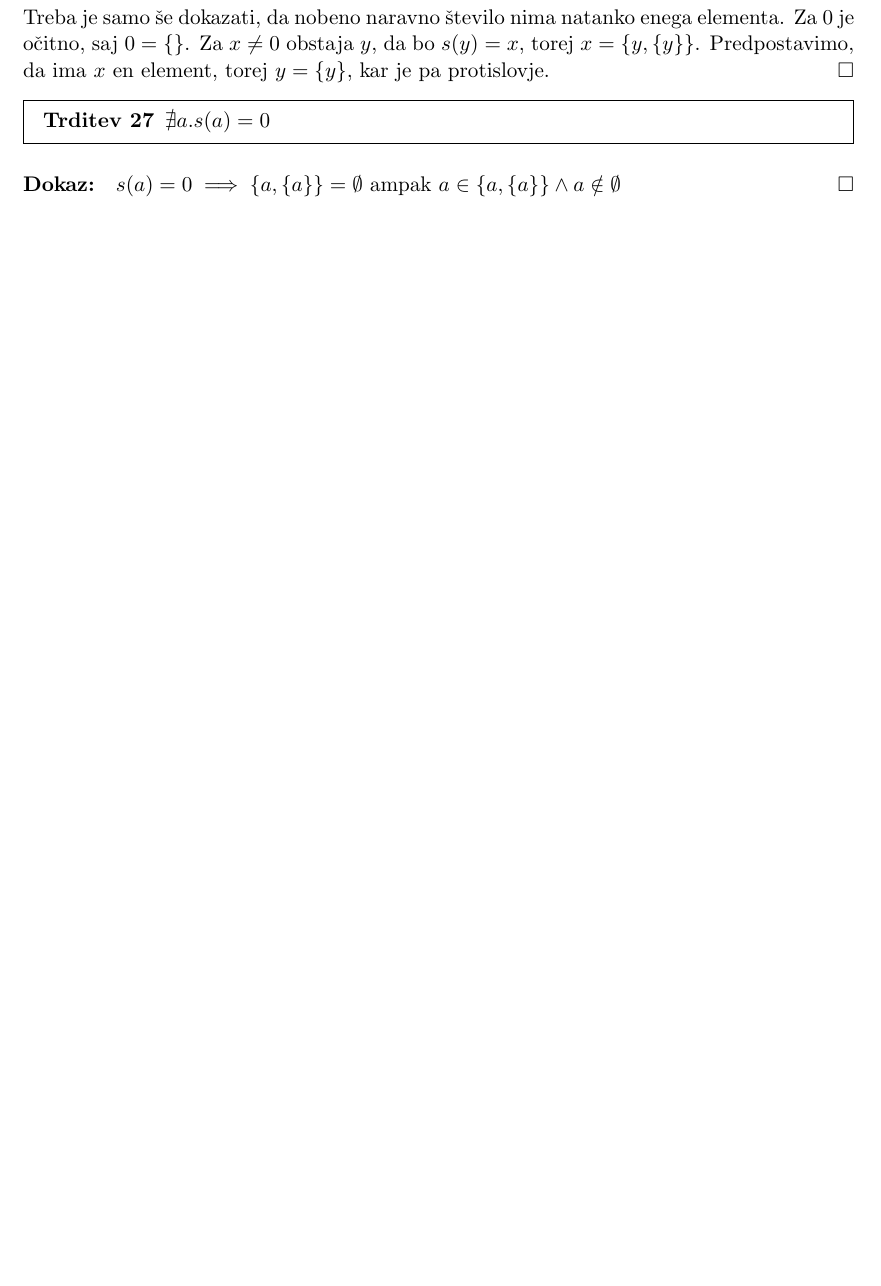
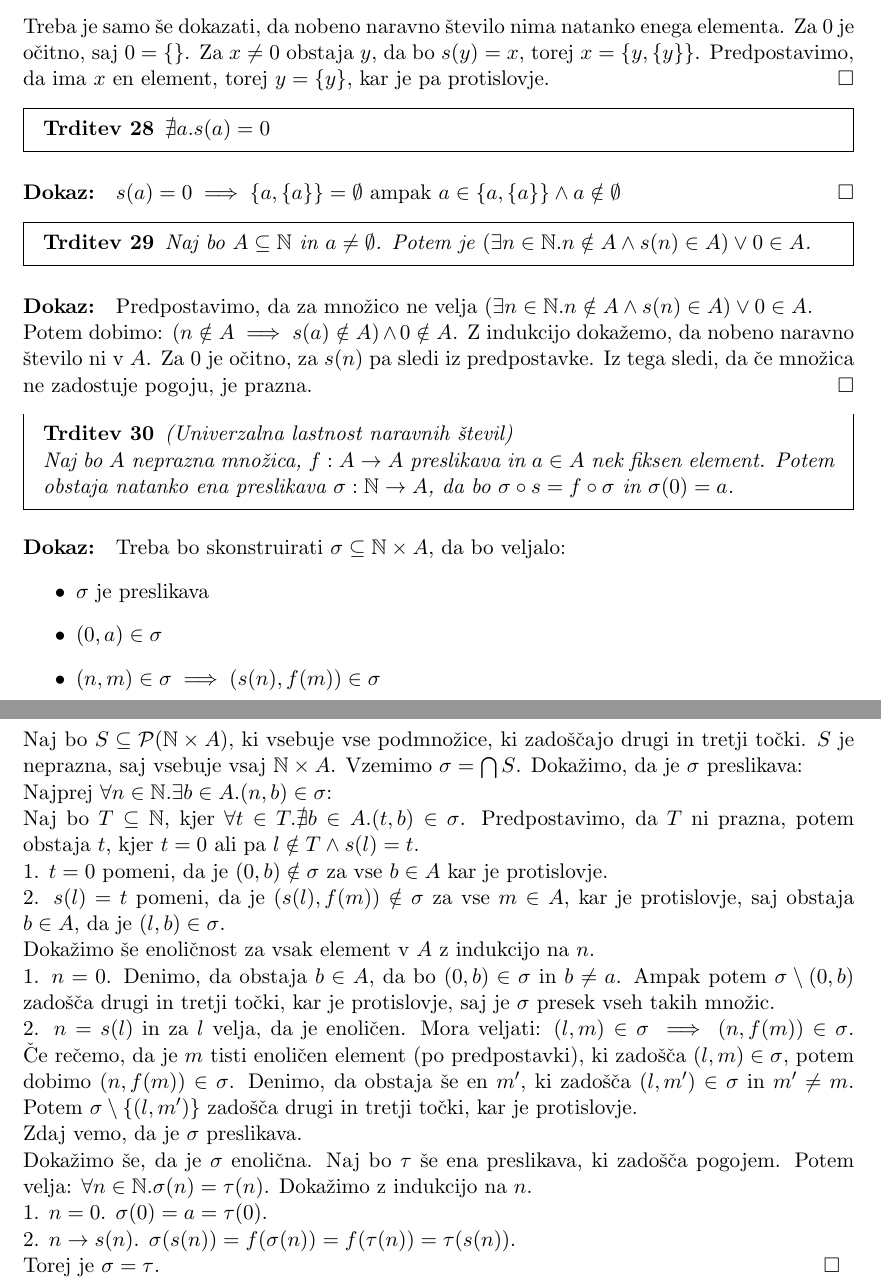
Before and after one commit to Zorz42/Stevila, a LaTeX document (src/main.tex, which reads src/poglavja/04_naravna_stevila.tex): part of page 12 of 12 before the commit and two parts of pages 12 and 13 of 13 after it, the two joined at a grey line, cut so that both start at the same text, the shorter picture padded with empty space. Compiled offline with pdfLaTeX.

Commit message:
dokaz univerzalne lastnosti

```diff
--- a/src/poglavja/04_naravna_stevila.tex
+++ b/src/poglavja/04_naravna_stevila.tex
@@ -65,3 +81,57 @@ V zadnji aksiom vstavimo $\mathbb{N}_1$ in $\mathbb{N}_2$ in dobimo $\mathbb{N}_
 \begin{dokaz}
     $s(a) = 0 \implies \{a, \{a\}\} = \emptyset$ ampak $a \in \{a, \{a\}\} \wedge a \notin \emptyset$
 \end{dokaz}
+
+\begin{trditev}
+    Naj bo $A \subseteq \mathbb{N}$ in $a \neq \emptyset$.
+    Potem je $(\exists n \in \mathbb{N}. n \notin A \wedge s(n) \in A) \vee 0 \in A$.
+\end{trditev}
+\begin{dokaz}
+    Predpostavimo, da za množico ne velja $(\exists n \in \mathbb{N}. n \notin A \wedge s(n) \in A) \vee 0 \in A$. \\
+    Potem dobimo: $(n \notin A \implies s(a) \notin A) \wedge 0 \notin A$.
+    Z indukcijo dokažemo, da nobeno naravno število ni v $A$.
+    Za $0$ je očitno, za $s(n)$ pa sledi iz predpostavke.
+    Iz tega sledi, da če množica ne zadostuje pogoju, je prazna.
+\end{dokaz}
+
+\begin{trditev}
+    (Univerzalna lastnost naravnih števil) \\
+    Naj bo $A$ neprazna množica, $f: A \to A$ preslikava in $a \in A$ nek fiksen element.
+    Potem obstaja natanko ena preslikava $\sigma: \mathbb{N} \to A$, da bo $\sigma \circ s = f \circ \sigma$ in $\sigma(0) = a$.
+\end{trditev}
+\begin{dokaz}
+    Treba bo skonstruirati $\sigma \subseteq \mathbb{N} \times A$, da bo veljalo:
+    \begin{itemize}
+        \item $\sigma$ je preslikava
+        \item $(0, a) \in \sigma$
+        \item $(n, m) \in \sigma \implies (s(n), f(m)) \in \sigma$
+    \end{itemize}
+    Naj bo $S \subseteq \mathcal{P}(\mathbb{N} \times A)$, ki vsebuje vse podmnožice, ki zadoščajo drugi in tretji točki.
+    $S$ je neprazna, saj vsebuje vsaj $\mathbb{N} \times A$.
+    Vzemimo $\sigma = \bigcap S$.
+    Dokažimo, da je $\sigma$ preslikava: \\
+    Najprej $\forall n \in \mathbb{N}. \exists b \in A. (n, b) \in \sigma$: \\
+    Naj bo $T \subseteq \mathbb{N}$, kjer $\forall t \in T. \nexists b \in A. (t, b) \in \sigma$.
+    Predpostavimo, da $T$ ni prazna, potem obstaja $t$, kjer $t = 0$ ali pa $l \notin T \wedge s(l) = t$. \\
+    1. $t = 0$ pomeni, da je $(0, b) \notin \sigma$ za vse $b \in A$ kar je protislovje. \\
+    2. $s(l) = t$ pomeni, da je $(s(l), f(m)) \notin \sigma$ za vse $m \in A$, kar je protislovje, saj obstaja $b \in A$, da je $(l, b) \in \sigma$. \\
+    Dokažimo še enoličnost za vsak element v $A$ z indukcijo na $n$. \\
+    1. $n = 0$.
+    Denimo, da obstaja $b \in A$, da bo $(0, b) \in \sigma$ in $b \neq a$.
+    Ampak potem $\sigma \setminus {(0, b)}$ zadošča drugi in tretji točki, kar je protislovje, saj je $\sigma$ presek vseh takih množic. \\
+    2. $n = s(l)$ in za $l$ velja, da je enoličen.
+    Mora veljati: $(l, m) \in \sigma \implies (n, f(m)) \in \sigma$.
+    Če rečemo, da je $m$ tisti enoličen element (po predpostavki), ki zadošča $(l, m) \in \sigma$, potem dobimo $(n, f(m)) \in \sigma$.
+    Denimo, da obstaja še en $m'$, ki zadošča $(l, m') \in \sigma$ in $m' \neq m$.
+    Potem $\sigma \setminus \{(l, m')\}$ zadošča drugi in tretji točki, kar je protislovje. \\
+    Zdaj vemo, da je $\sigma$ preslikava. \\
+    Dokažimo še, da je $\sigma$ enolična.
+    Naj bo $\tau$ še ena preslikava, ki zadošča pogojem.
+    Potem velja: $\forall n \in \mathbb{N}. \sigma(n) = \tau(n)$.
+    Dokažimo z indukcijo na $n$. \\
+    1. $n = 0$.
+    $\sigma(0) = a = \tau(0)$. \\
+    2. $n \to s(n)$.
+    $\sigma(s(n)) = f(\sigma(n)) = f(\tau(n)) = \tau(s(n))$. \\
+    Torej je $\sigma = \tau$.
+\end{dokaz}
```
Also changed, not shown: src/poglavja/01_preslikave.tex (+2 -1 lines), src/poglavja/04_naravna_stevila.tex (18 more changed lines).
